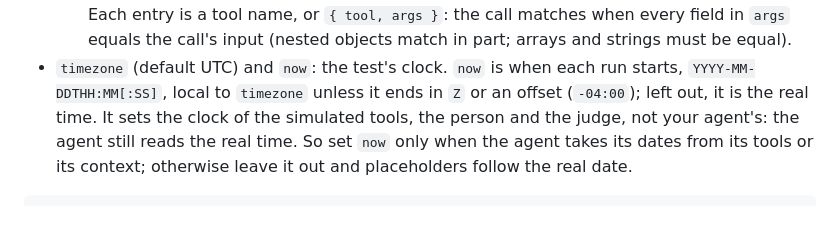
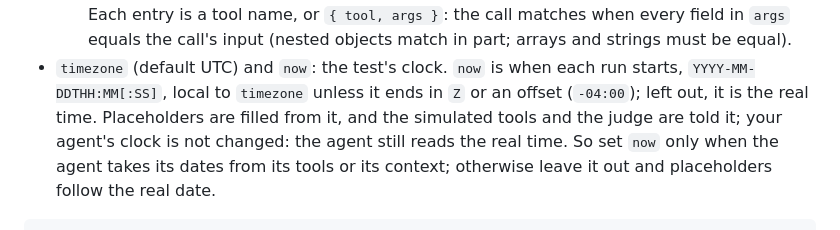
Before and after one commit to flow-engineer/chinwag, a Markdown page: coding-agents/test-skill.md, the part around the change. GitHub-like rendering.

Commit message:
test-skill: say which parts of a test the clock reaches

```diff
--- a/coding-agents/test-skill.md
+++ b/coding-agents/test-skill.md
@@ -70,8 +70,8 @@ expect:
     the call's input (nested objects match in part; arrays and strings must be equal).
 - `timezone` (default UTC) and `now`: the test's clock. `now` is when each run starts,
   `YYYY-MM-DDTHH:MM[:SS]`, local to `timezone` unless it ends in `Z` or an offset (`-04:00`); left
-  out, it is the real time. It sets the clock of the simulated tools, the person and the judge,
-  not your agent's: the agent still reads the real time. So set `now` only when the agent takes
+  out, it is the real time. Placeholders are filled from it, and the simulated tools and the judge
+  are told it; your agent's clock is not changed: the agent still reads the real time. So set `now` only when the agent takes
   its dates from its tools or its context; otherwise leave it out and placeholders follow the real
   date.
 
```
